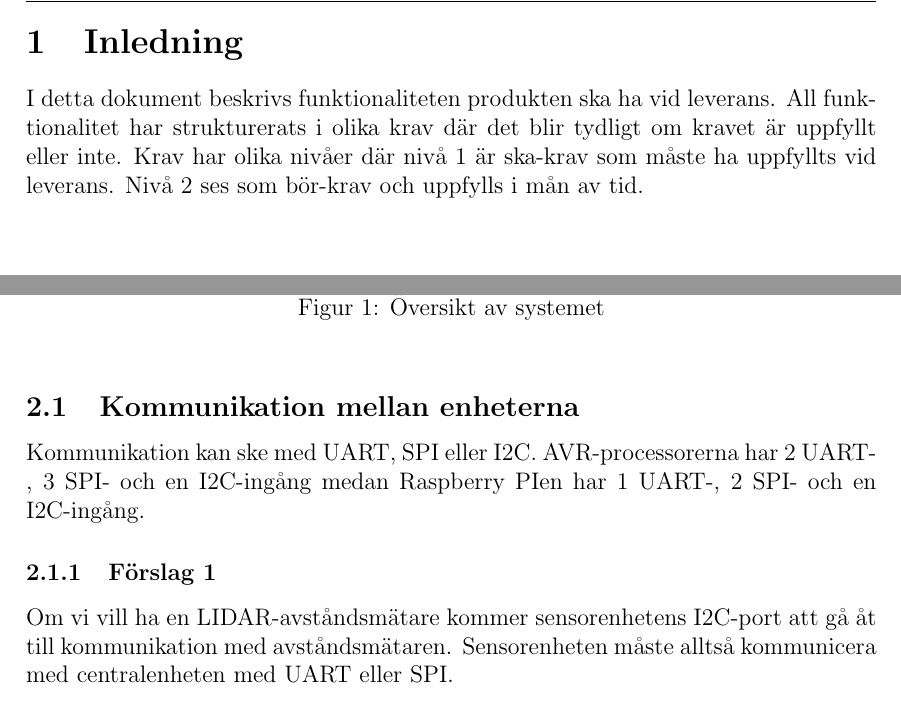
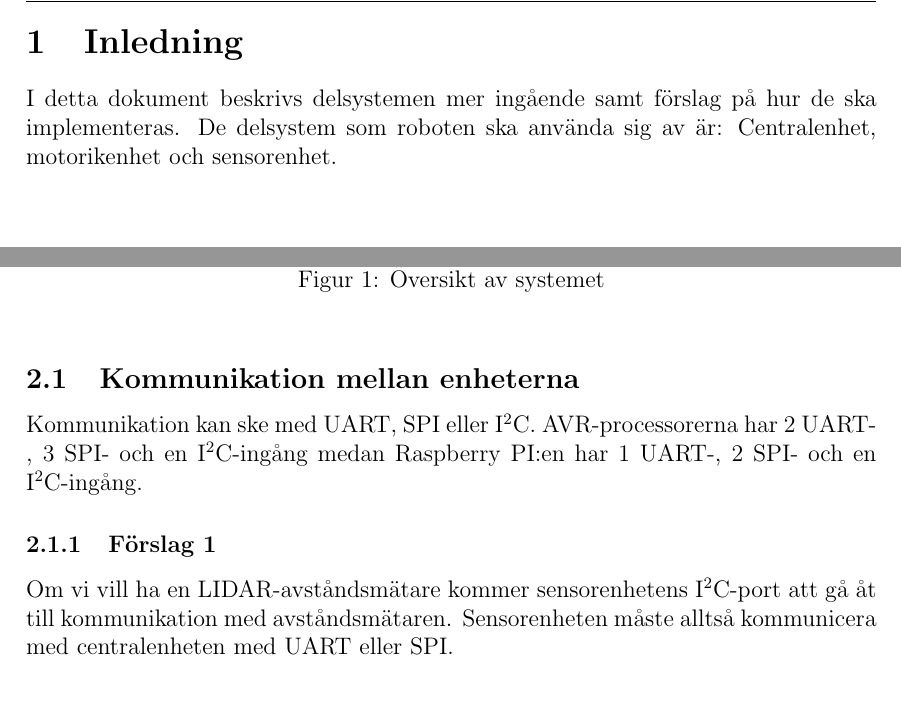
Before and after one commit to TheZoq2/LiTHe-Hex, a LaTeX document (documents/Systemskiss/systemskiss.tex): two parts of pages 5 and 6 of 7, joined at a grey line, cut so that both start at the same text. Compiled offline with pdfLaTeX.

Commit message:
Updated introduction

```diff
--- a/documents/Systemskiss/systemskiss.tex
+++ b/documents/Systemskiss/systemskiss.tex
@@ -113,11 +113,9 @@
 	\newpage
 
 	\section{Inledning}
-	I detta dokument beskrivs funktionaliteten produkten ska ha vid leverans.
-    All funktionalitet har strukturerats i olika krav där det blir tydligt om
-    kravet är uppfyllt eller inte. Krav har olika nivåer där nivå 1 är ska-krav
-    som måste ha uppfyllts vid leverans. Nivå 2 ses som bör-krav och uppfylls i
-    mån av tid.
+	I detta dokument beskrivs delsystemen mer ingående samt förslag på hur de ska implementeras.
+	De delsystem som roboten ska använda sig av är:
+	Centralenhet, motorikenhet och sensorenhet.
 
 	%%%%%%%%%%%%%%%%%%%%%%%%%%%%%%%%%%%%%%%%%%%%%%%%%%%%%%%%%%%%%%%%%%%%%%%%%%%%%%%%%
 	%						Översikt
@@ -137,15 +135,14 @@
 	\end{figure}
 
 	\subsection{Kommunikation mellan enheterna}
-	Kommunikation kan ske med UART, SPI eller I2C. AVR-processorerna har
-	2 UART-, 3 SPI- och en I2C-ingång medan Raspberry PIen har 1 UART-, 2 SPI- och
-	en I2C-ingång.
+	Kommunikation kan ske med UART, SPI eller I\textsuperscript{2}C. AVR-processorerna har
+	2 UART-, 3 SPI- och en I\textsuperscript{2}C-ingång medan Raspberry PI:en har 1 UART-, 2 SPI- och
+	en I\textsuperscript{2}C-ingång.
 
 	\subsubsection{Förslag 1}
-	Om vi vill ha en LIDAR-avståndsmätare kommer sensorenhetens I2C-port att gå åt
+	Om vi vill ha en LIDAR-avståndsmätare kommer sensorenhetens I\textsuperscript{2}C-port att gå åt
 	till kommunikation med avståndsmätaren. Sensorenheten måste alltså kommunicera med
 	centralenheten med UART eller SPI.
-
 
 
 	\subsection{Grov beskrivning av systemet}
```
Also changed, not shown: documents/Systemskiss/systemskiss.tex (2 more changed lines).
